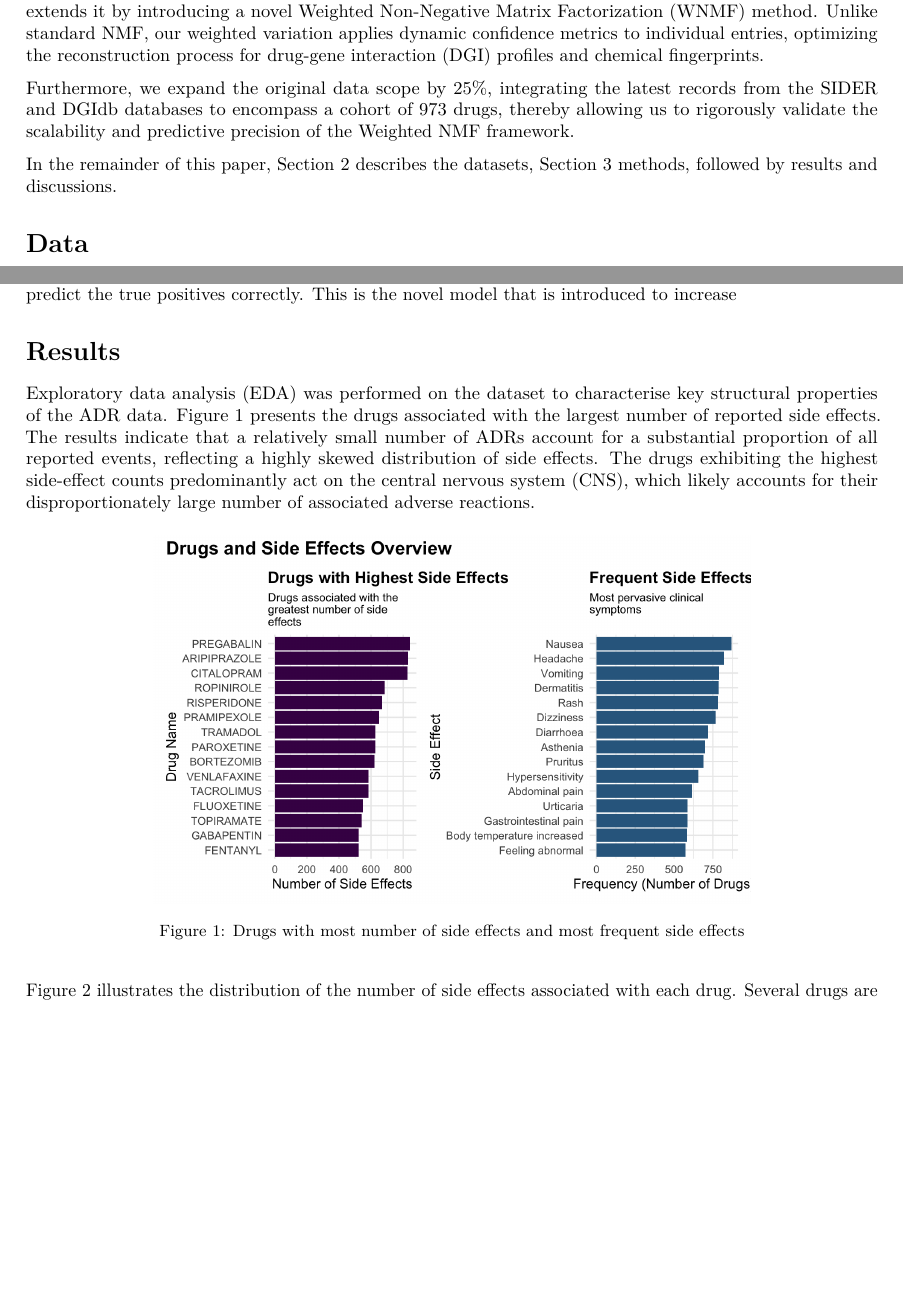
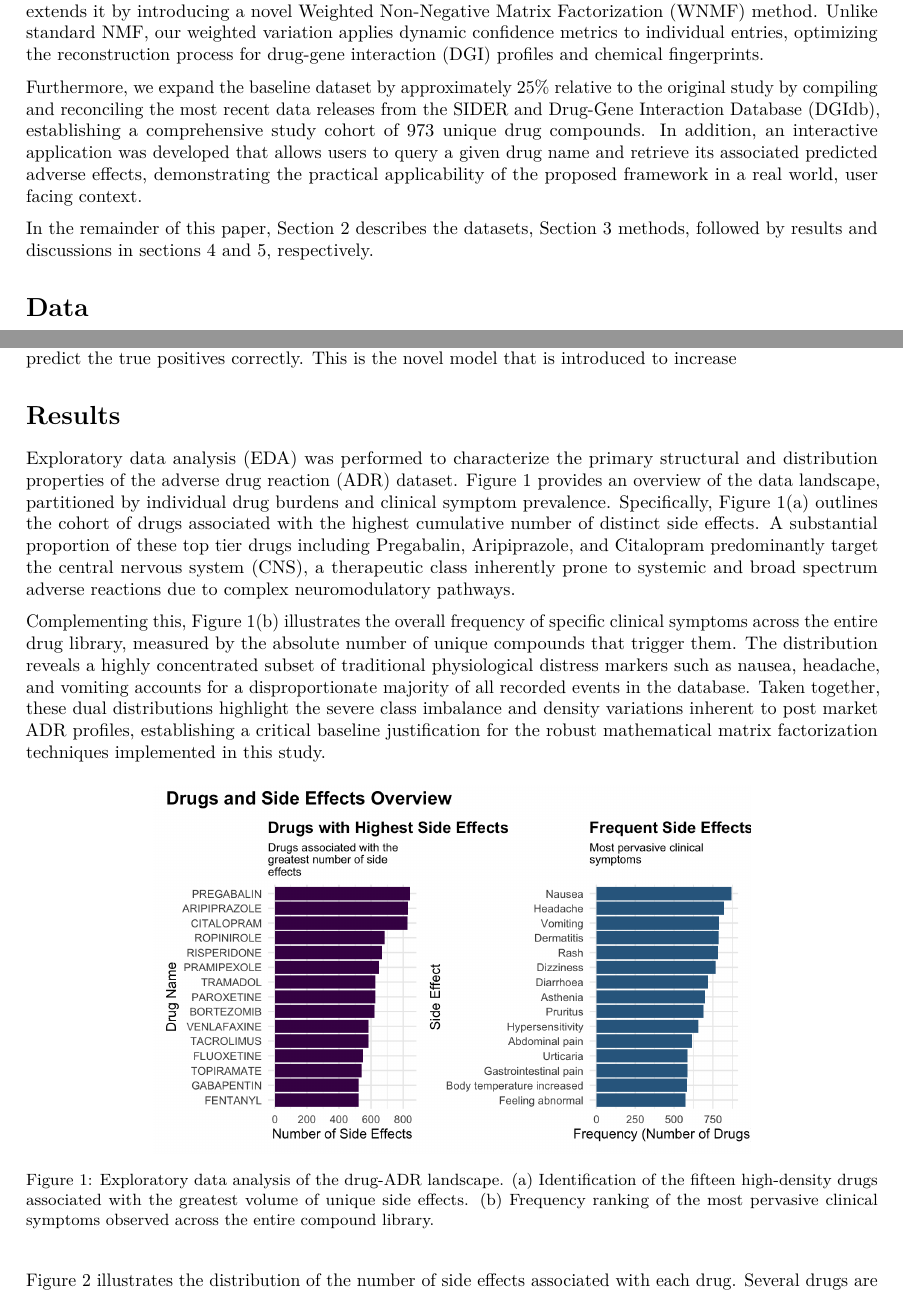
Before and after one commit to arshad4387/ADR-Prediction, an R Markdown document (ADR Prediction Thesis/ADR Prediction Thesis.Rmd): two parts of pages 2 and 4 of 10, joined at a grey line, cut so that both start at the same text, the shorter picture padded with empty space. Rendered offline with R 4.5, knitr and Pandoc, then LaTeX, with nearby package versions; drawn as R Markdown's standard PDF in place of the format the file asks for.

Commit message:
Lastest commits on comment fixes

````diff
--- a/ADR Prediction Thesis/ADR Prediction Thesis.Rmd
+++ b/ADR Prediction Thesis/ADR Prediction Thesis.Rmd
@@ -50,10 +46,9 @@ Early methodologies primarily relied on chemical substructures mapped via Ordina
 
 While the standard NMF approach by Zhong et al. effectively captures underlying drug-ADR patterns, it treats all missing or negative associations uniformly, potentially overlooking variations in data quality and feature reliability. To address this limitation, this study replicates their foundational framework and explicitly extends it by introducing a novel Weighted Non-Negative Matrix Factorization (WNMF) method. Unlike standard NMF, our weighted variation applies dynamic confidence metrics to individual entries, optimizing the reconstruction process for drug-gene interaction (DGI) profiles and chemical fingerprints.
 
-Furthermore, we expand the original data scope by 25%, integrating the latest records from the SIDER and DGIdb databases to encompass a cohort of 973 drugs, thereby allowing us to rigorously validate the scalability and predictive precision of the Weighted NMF framework.
+Furthermore, we expand the baseline dataset by approximately 25% relative to the original study by compiling and reconciling the most recent data releases from the SIDER and Drug-Gene Interaction Database (DGIdb), establishing a comprehensive study cohort of 973 unique drug compounds. In addition, an interactive application was developed that allows users to query a given drug name and retrieve its associated predicted adverse effects, demonstrating the practical applicability of the proposed framework in a real world, user facing context.
 
-In the remainder of this paper, Section 2 describes the datasets, Section 3 methods, followed by results and discussions.
-
+In the remainder of this paper, Section 2 describes the datasets, Section 3 methods, followed by results and discussions in sections 4 and 5, respectively.
 
 # Data
 
@@ -117,11 +110,13 @@ where $W_{ij} > 1$ for observed positive pairs and $W_{ij} = 1$ otherwise. This
 Kernel Regression is then applied as in the standard NMF case to project new drugs. This model is designed specifically to address the imbalance problem, prioritising precision on positive predictions.
 The penalty factor of 1:10 is applied, for predicting all true outcomes wrongly. Since the dataset is imbalanced, this penalty enforces the model to predict the true positives correctly. This is the novel model that is introduced to increase
 
-
 # Results
 
-Exploratory data analysis (EDA) was performed on the dataset to characterise key structural properties of the ADR data. Figure 1 presents the drugs associated with the largest number of reported side effects. The results indicate that a relatively small number of ADRs account for a substantial proportion of all reported events, reflecting a highly skewed distribution of side effects. The drugs exhibiting the highest side-effect counts predominantly act on the central nervous system (CNS), which likely accounts for their disproportionately large number of associated adverse reactions.
-```{r fig-most-common-drug, echo=FALSE, fig.cap="Drugs with most number of side effects and most frequent side effects\\label{fig:fig-most-common-drug}", out.width="70%", fig.align="center"}
+Exploratory data analysis (EDA) was performed to characterize the primary structural and distribution properties of the adverse drug reaction (ADR) dataset. Figure 1 provides an overview of the data landscape, partitioned by individual drug burdens and clinical symptom prevalence. Specifically, Figure 1(a) outlines the cohort of drugs associated with the highest cumulative number of distinct side effects. A substantial proportion of these top tier drugs including Pregabalin, Aripiprazole, and Citalopram predominantly target the central nervous system (CNS), a therapeutic class inherently prone to systemic and broad spectrum adverse reactions due to complex neuromodulatory pathways.
+
+Complementing this, Figure 1(b) illustrates the overall frequency of specific clinical symptoms across the entire drug library, measured by the absolute number of unique compounds that trigger them. The distribution reveals a highly concentrated subset of traditional physiological distress markers such as nausea, headache, and vomiting accounts for a disproportionate majority of all recorded events in the database. Taken together, these dual distributions highlight the severe class imbalance and density variations inherent to post market ADR profiles, establishing a critical baseline justification for the robust mathematical matrix factorization techniques implemented in this study.
+
+```{r fig-most-common-drug, echo=FALSE, fig.cap="Exploratory data analysis of the drug-ADR landscape. (a) Identification of the fifteen high-density drugs associated with the greatest volume of unique side effects. (b) Frequency ranking of the most pervasive clinical symptoms observed across the entire compound library.\\label{fig:fig-most-common-drug}", out.width="70%", fig.align="center"}
 
 knitr::include_graphics("figures/common_se.png")
 ```
````
Also changed, not shown: ADR Prediction Thesis/ADR-Prediction-Thesis.tex, ADR Prediction Thesis/ADR Prediction Thesis.Rmd (8 more changed lines), 2 other files.
